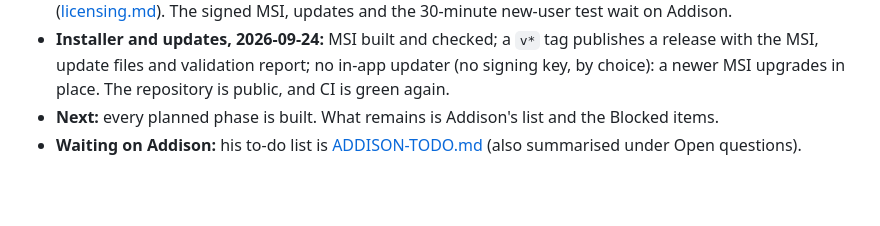
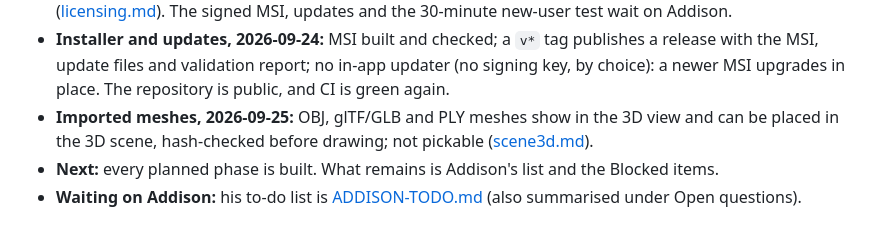
Before and after one commit to drfllcky13-droid/Locus, a Markdown page: docs/PLAN.md, the part around one of its changes. GitHub-like rendering; blank space fills up the shorter version.

```diff
--- a/docs/PLAN.md
+++ b/docs/PLAN.md
@@ -25,6 +25,7 @@ Claude Code does both the planning and the building from 2026-09-23. Before that
 - **Phase 13 (validation), closed 2026-09-24.** `locus-validate run` prints the validation report for every release ([validation.md](methods/validation.md)), and the physical study protocol is written ([validation-protocol.md](methods/validation-protocol.md)). The full run found the hand-measured bloodstain region under-covering (81 %); bloodstain method version 2 corrects the bias (coverage now 97 %).
 - **Phase 14 (polish), closed 2026-09-24.** Offline signed licences with Diagram, Analyst and Analyst Plus tiers, crash reports that stay on the machine with paths removed, a "?" beside each tool opening its method note, guides for indoor, crash and fire scenes that tick themselves, and a generated sample case ([licensing.md](methods/licensing.md)). The signed MSI, updates and the 30-minute new-user test wait on Addison.
 - **Installer and updates, 2026-09-24:** MSI built and checked; a `v*` tag publishes a release with the MSI, update files and validation report; no in-app updater (no signing key, by choice): a newer MSI upgrades in place. The repository is public, and CI is green again.
+- **Imported meshes, 2026-09-25:** OBJ, glTF/GLB and PLY meshes show in the 3D view and can be placed in the 3D scene, hash-checked before drawing; not pickable ([scene3d.md](methods/scene3d.md)).
 - **Next:** every planned phase is built. What remains is Addison's list and the Blocked items.
 - **Waiting on Addison:** his to-do list is [ADDISON-TODO.md](ADDISON-TODO.md) (also summarised under Open questions).
 
```
Also changed, not shown: other parts of docs/PLAN.md (+1 -1 lines), docs/DECISIONS.md (+1 -0 lines), docs/methods/scene3d.md (+12 -0 lines).
